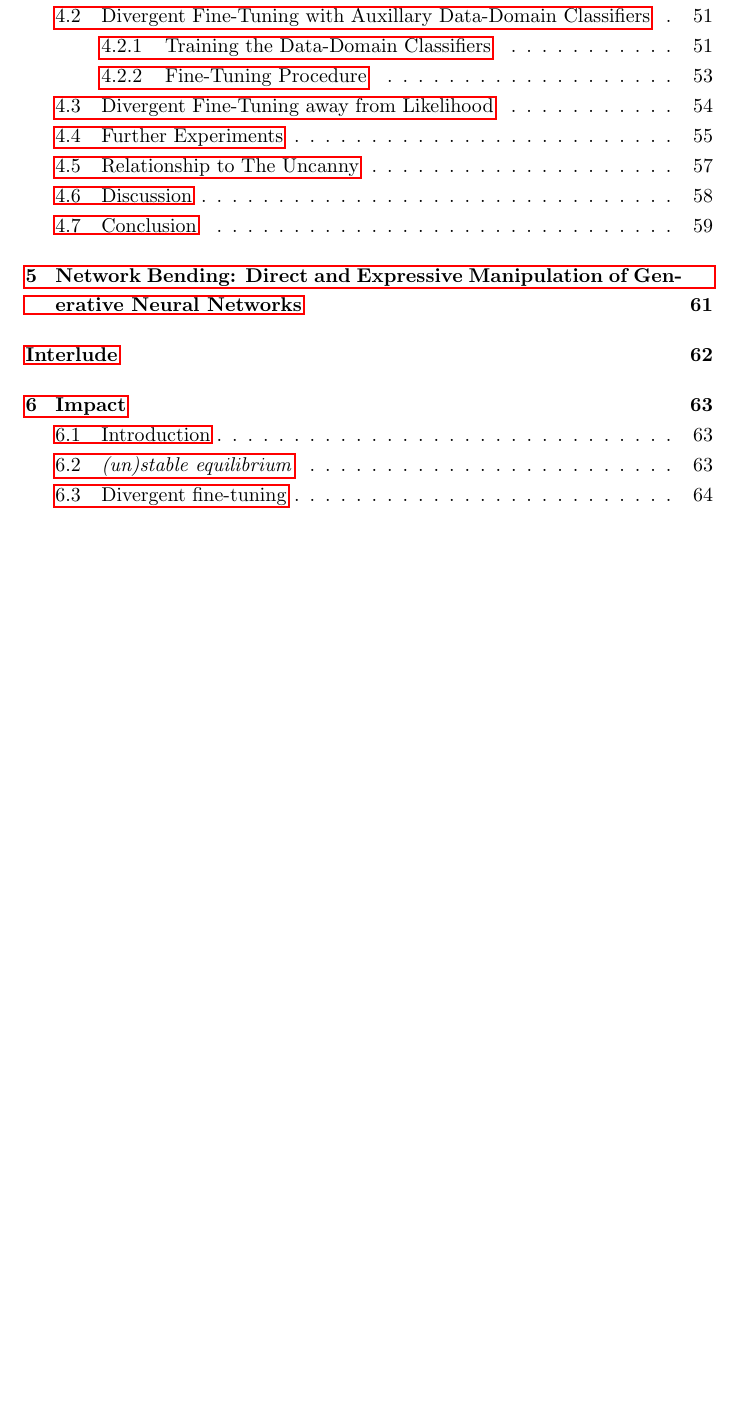
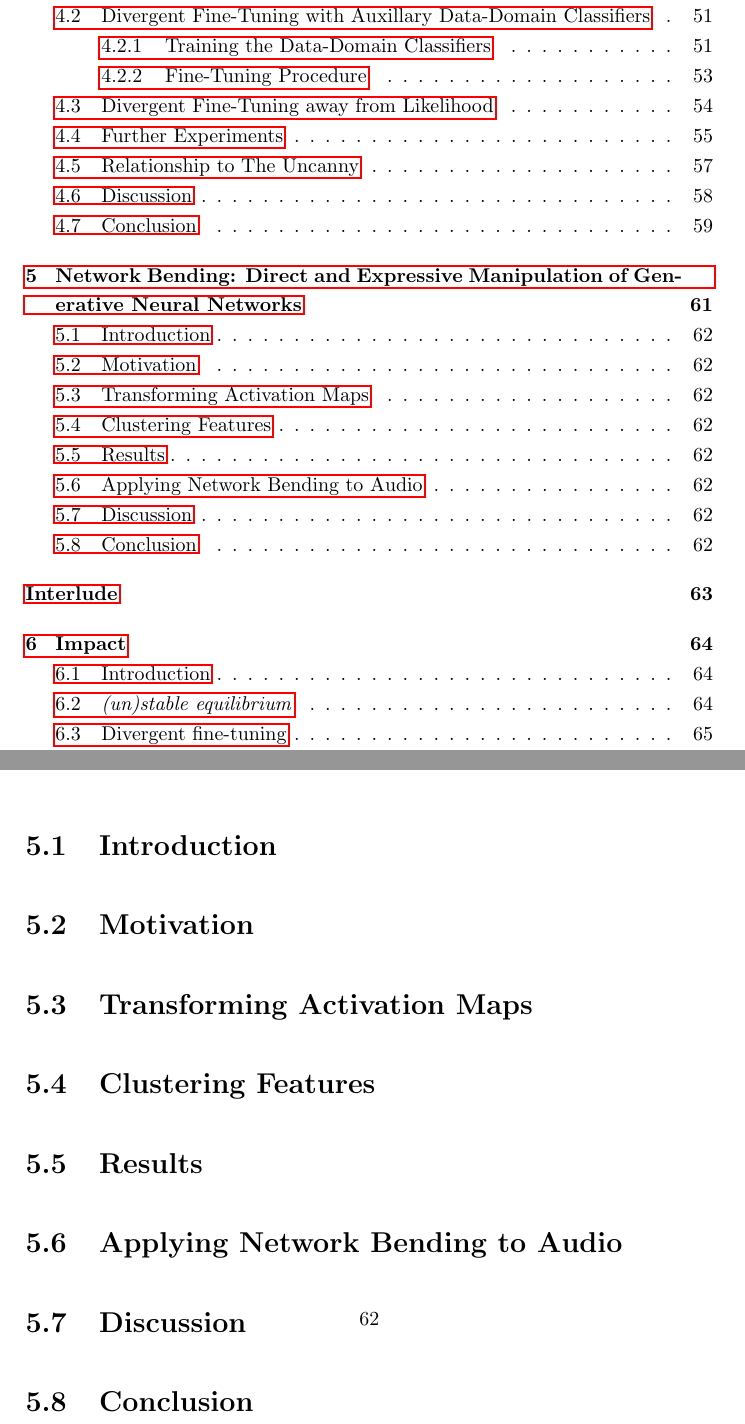
Before and after one commit to terrybroad/thesis, a LaTeX thesis (thesis.tex, which reads c5_network_bending.tex): part of page 4 of 105 before the commit and two parts of pages 4 and 62 of 106 after it, the two joined at a grey line, cut so that both start at the same text, the shorter picture padded with empty space. Compiled offline with pdfLaTeX.

Commit message:
add net bend sections

```diff
--- a/c5_network_bending.tex
+++ b/c5_network_bending.tex
@@ -1,2 +1,18 @@
 \chapter{Network Bending: Direct and Expressive Manipulation of Generative Neural Networks}
 \label{ch:net_bend}
+
+\section{Introduction}
+
+\section{Motivation}
+
+\section{Transforming Activation Maps}
+
+\section{Clustering Features}
+
+\section{Results}
+
+\section{Applying Network Bending to Audio}
+
+\section{Discussion}
+
+\section{Conclusion}
```
